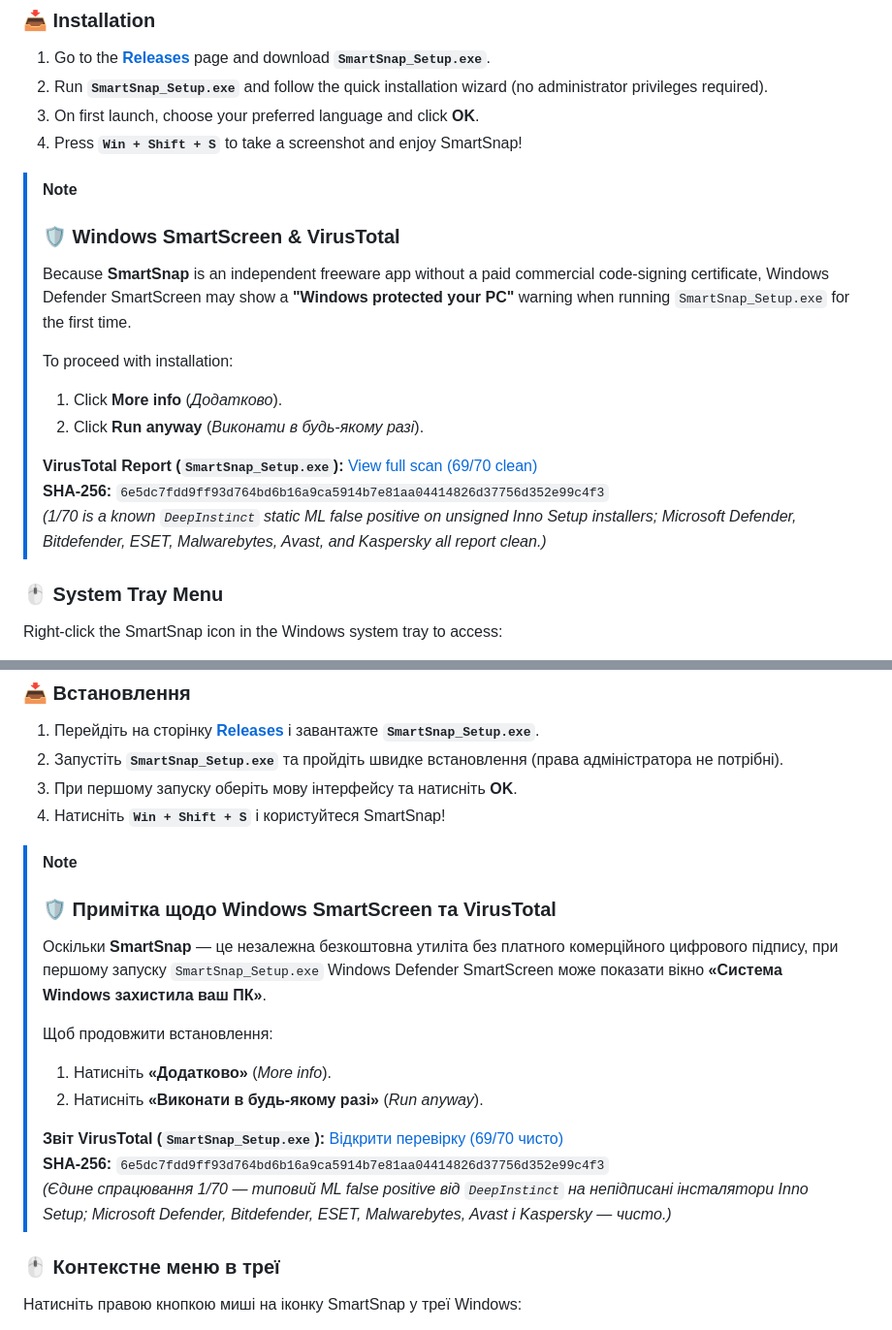
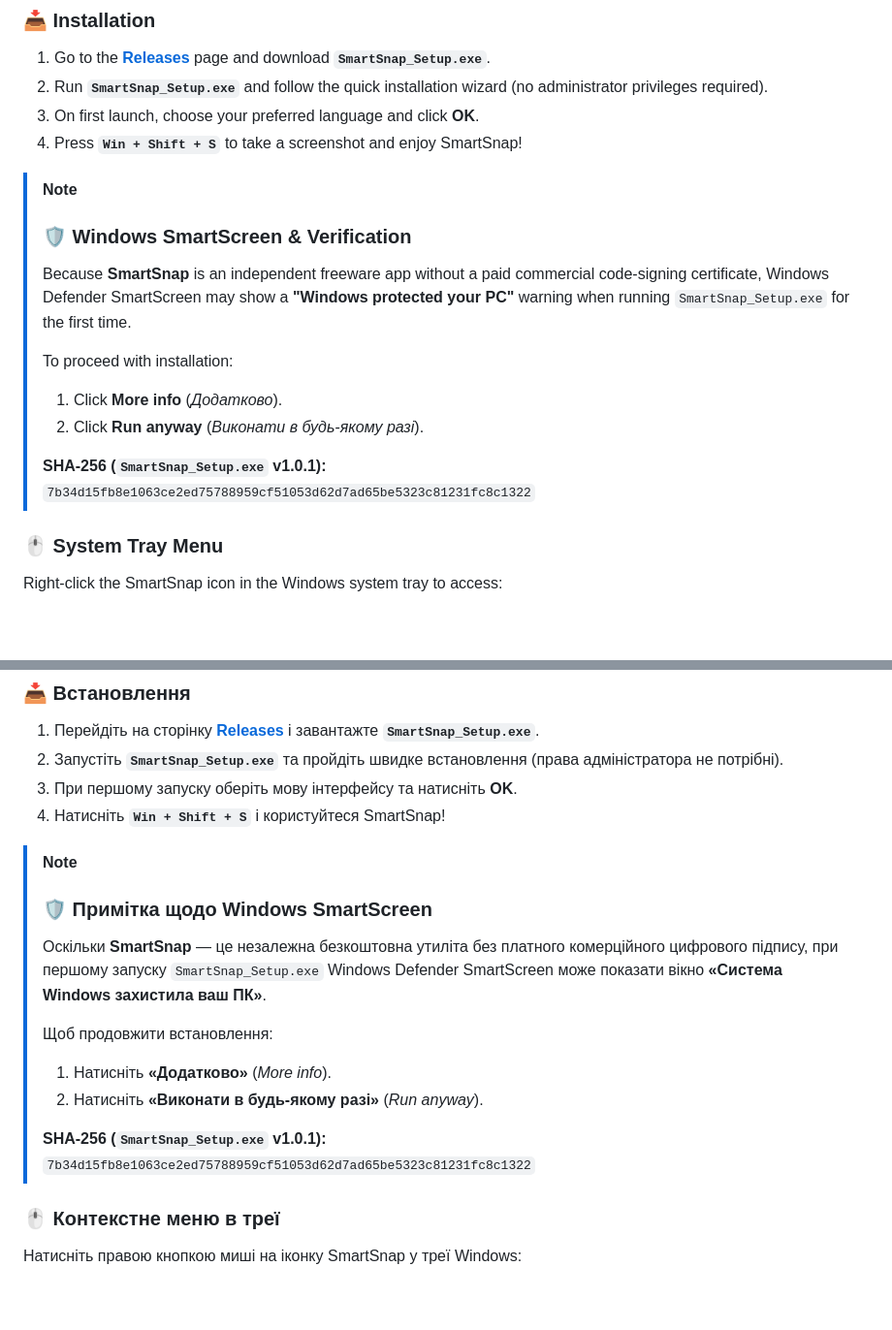
Before and after one commit to glib11/SmartSnap-Release, a Markdown page: README.md, 2 parts joined by grey strips. Shown at 97% size. Drawn GitHub-style; blank space fills up the shorter version.

```diff
--- a/README.md
+++ b/README.md
@@ -44,16 +54,15 @@
 4. Press **`Win + Shift + S`** to take a screenshot and enjoy SmartSnap!
 
 > [!NOTE]
-> ### 🛡️ Windows SmartScreen & VirusTotal
+> ### 🛡️ Windows SmartScreen & Verification
 > Because **SmartSnap** is an independent freeware app without a paid commercial code-signing certificate, Windows Defender SmartScreen may show a **"Windows protected your PC"** warning when running `SmartSnap_Setup.exe` for the first time.
 >
 > To proceed with installation:
 > 1. Click **More info** (*Додатково*).
 > 2. Click **Run anyway** (*Виконати в будь-якому разі*).
 >
-> **VirusTotal Report (`SmartSnap_Setup.exe`):** [View full scan (69/70 clean)](https://www.virustotal.com/gui/file/6e5dc7fdd9ff93d764bd6b16a9ca5914b7e81aa04414826d37756d352e99c4f3/detection)
-> **SHA-256:** `6e5dc7fdd9ff93d764bd6b16a9ca5914b7e81aa04414826d37756d352e99c4f3`
-> *(1/70 is a known `DeepInstinct` static ML false positive on unsigned Inno Setup installers; Microsoft Defender, Bitdefender, ESET, Malwarebytes, Avast, and Kaspersky all report clean.)*
+> **SHA-256 (`SmartSnap_Setup.exe` v1.0.1):**
+> `7b34d15fb8e1063ce2ed75788959cf51053d62d7ad65be5323c81231fc8c1322`
 
 ### 🖱️ System Tray Menu
 
@@ -91,16 +105,15 @@ Right-click the SmartSnap icon in the Windows system tray to access:
 4. Натисніть **`Win + Shift + S`** і користуйтеся SmartSnap!
 
 > [!NOTE]
-> ### 🛡️ Примітка щодо Windows SmartScreen та VirusTotal
+> ### 🛡️ Примітка щодо Windows SmartScreen
 > Оскільки **SmartSnap** — це незалежна безкоштовна утиліта без платного комерційного цифрового підпису, при першому запуску `SmartSnap_Setup.exe` Windows Defender SmartScreen може показати вікно **«Система Windows захистила ваш ПК»**.
 >
 > Щоб продовжити встановлення:
 > 1. Натисніть **«Додатково»** (*More info*).
 > 2. Натисніть **«Виконати в будь-якому разі»** (*Run anyway*).
 >
-> **Звіт VirusTotal (`SmartSnap_Setup.exe`):** [Відкрити перевірку (69/70 чисто)](https://www.virustotal.com/gui/file/6e5dc7fdd9ff93d764bd6b16a9ca5914b7e81aa04414826d37756d352e99c4f3/detection)
-> **SHA-256:** `6e5dc7fdd9ff93d764bd6b16a9ca5914b7e81aa04414826d37756d352e99c4f3`
-> *(Єдине спрацювання 1/70 — типовий ML false positive від `DeepInstinct` на непідписані інсталятори Inno Setup; Microsoft Defender, Bitdefender, ESET, Malwarebytes, Avast і Kaspersky — чисто.)*
+> **SHA-256 (`SmartSnap_Setup.exe` v1.0.1):**
+> `7b34d15fb8e1063ce2ed75788959cf51053d62d7ad65be5323c81231fc8c1322`
 
 ### 🖱️ Контекстне меню в треї
 
```
Also changed, not shown: other parts of README.md (+23 -8 lines), preview_v1_0_1.png (added).
